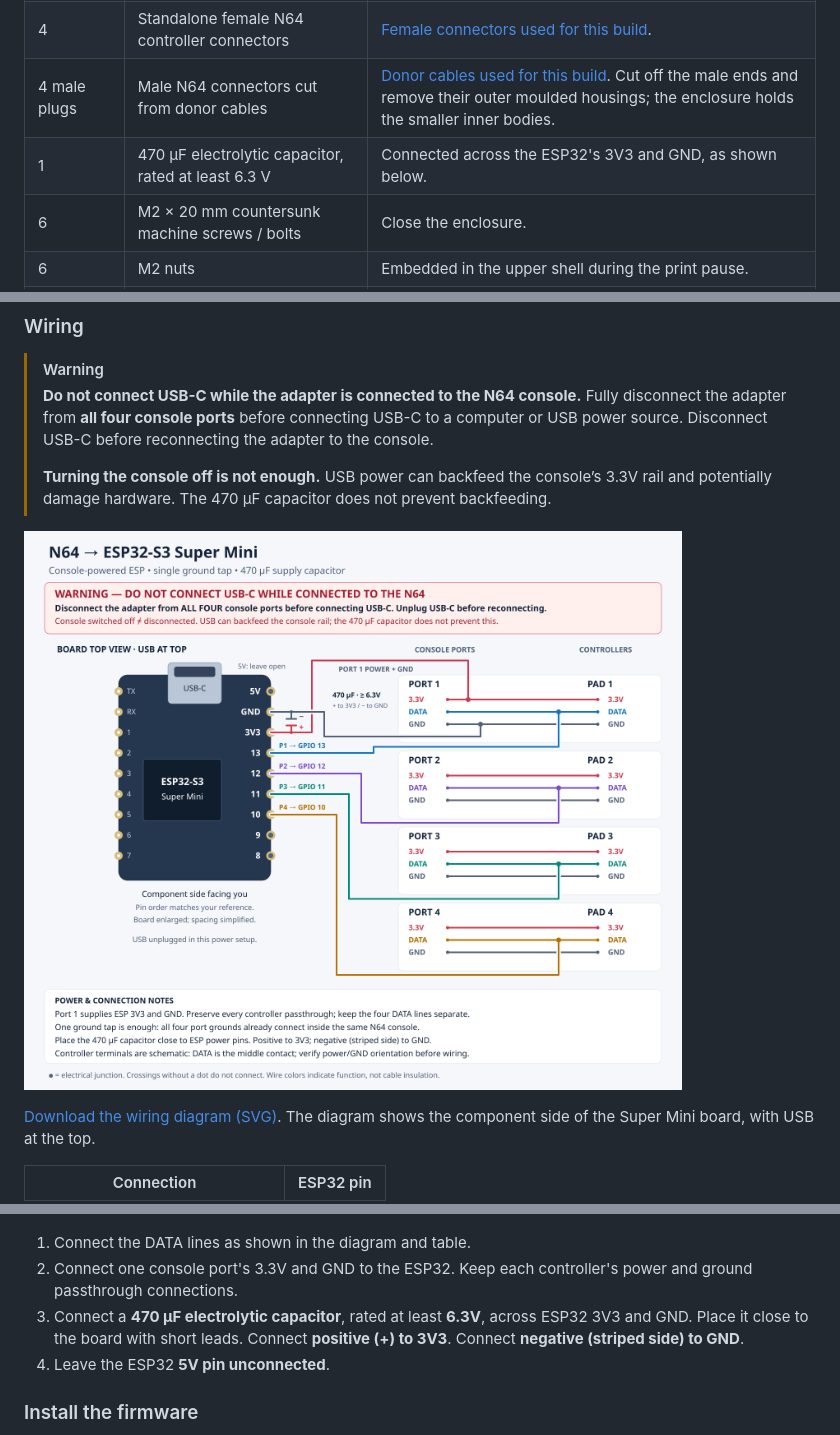
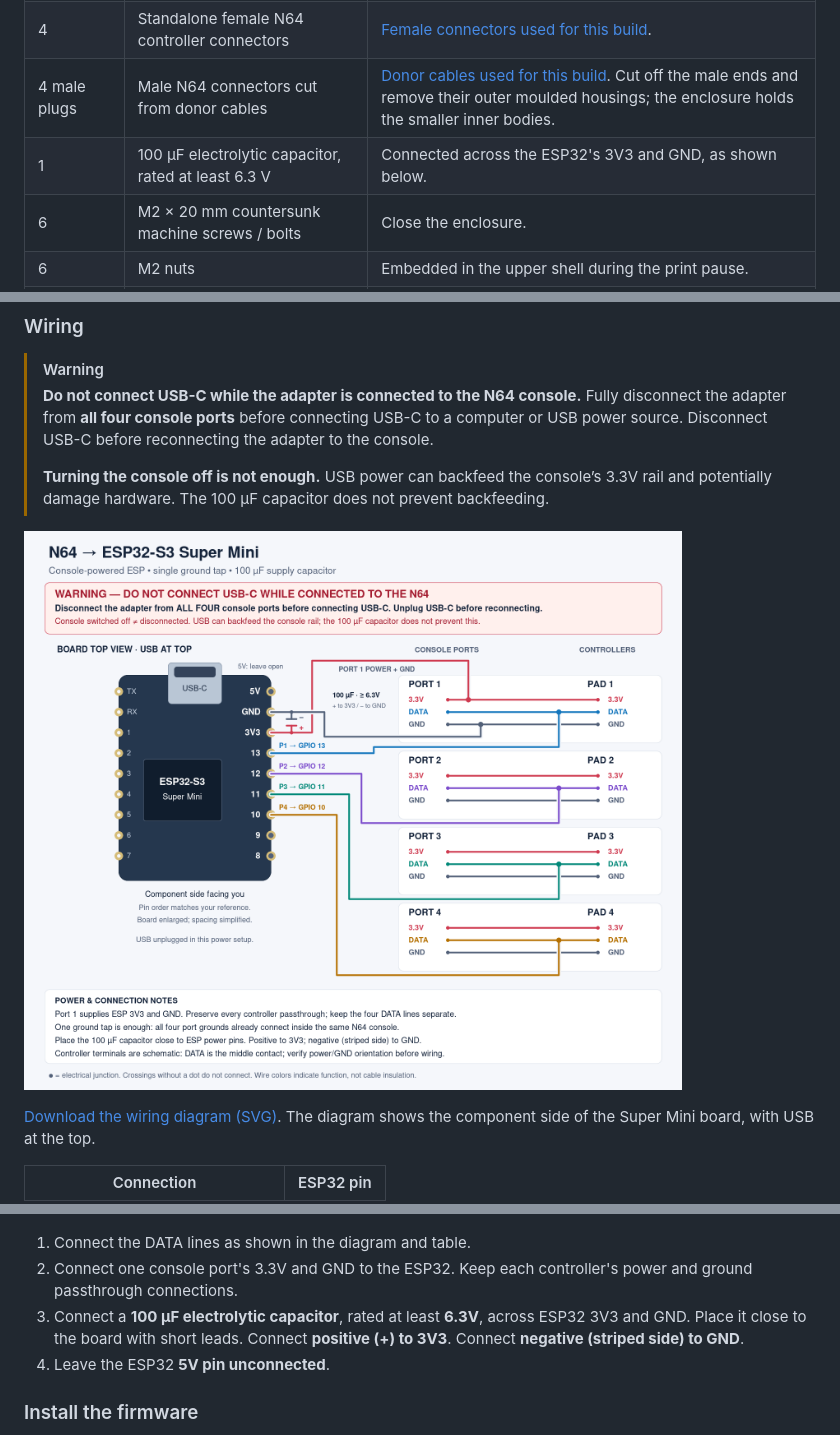
Before and after one commit to acheronfail/n64-input-sniffer, a Markdown page: README.md, 3 parts joined by grey strips. GitHub-like rendering; pictures changed too: docs/n64-esp32-wiring.png.

Commit message:
Document the 100 µF supply capacitor

```diff
--- a/README.md
+++ b/README.md
@@ -15,7 +15,7 @@ For one complete four-controller adapter with the [verified v1.4 enclosure](cad/
 | 1            | ESP32-S3 Super Mini                                             | Brains!                                                                                                                                                                                                 |
 | 4            | Standalone female N64 controller connectors                     | [Female connectors used for this build](https://www.aliexpress.com/item/1005008958336033.html).                                                                                                         |
 | 4 male plugs | Male N64 connectors cut from donor cables                       | [Donor cables used for this build](https://www.aliexpress.com/item/1005008510879323.html). Cut off the male ends and remove their outer moulded housings; the enclosure holds the smaller inner bodies. |
-| 1            | 470 µF electrolytic capacitor, rated at least 6.3 V             | Connected across the ESP32's 3V3 and GND, as shown below.                                                                                                                                               |
+| 1            | 100 µF electrolytic capacitor, rated at least 6.3 V             | Connected across the ESP32's 3V3 and GND, as shown below.                                                                                                                                               |
 | 6            | M2 × 20 mm countersunk machine screws / bolts                   | Close the enclosure.                                                                                                                                                                                    |
 | 6            | M2 nuts                                                         | Embedded in the upper shell during the print pause.                                                                                                                                                     |
 | 18           | 2 mm nominal × 8 mm countersunk screws suitable for plastic     | Two for each of the eight connector keepers. And holding the ESP down                                                                                                                                   |
@@ -29,7 +29,7 @@ For one complete four-controller adapter with the [verified v1.4 enclosure](cad/
 > **Do not connect USB-C while the adapter is connected to the N64 console.**
 > Fully disconnect the adapter from **all four console ports** before connecting USB-C to a computer or USB power source. Disconnect USB-C before reconnecting the adapter to the console.
 >
-> **Turning the console off is not enough.** USB power can backfeed the console’s 3.3V rail and potentially damage hardware. The 470 µF capacitor does not prevent backfeeding.
+> **Turning the console off is not enough.** USB power can backfeed the console’s 3.3V rail and potentially damage hardware. The 100 µF capacitor does not prevent backfeeding.
 
 ![Four-controller passthrough wiring](docs/n64-esp32-wiring.png)
 
@@ -48,7 +48,7 @@ The diagram shows the component side of the Super Mini board, with USB at the to
 1. Connect the DATA lines as shown in the diagram and table.
 2. Connect one console port's 3.3V and GND to the ESP32.
    Keep each controller's power and ground passthrough connections.
-3. Connect a **470 µF electrolytic capacitor**, rated at least **6.3V**, across ESP32 3V3 and GND.
+3. Connect a **100 µF electrolytic capacitor**, rated at least **6.3V**, across ESP32 3V3 and GND.
    Place it close to the board with short leads.
    Connect **positive (+) to 3V3**. Connect **negative (striped side) to GND**.
 4. Leave the ESP32 **5V pin unconnected**.
```
Also changed, not shown: 1 other file.
